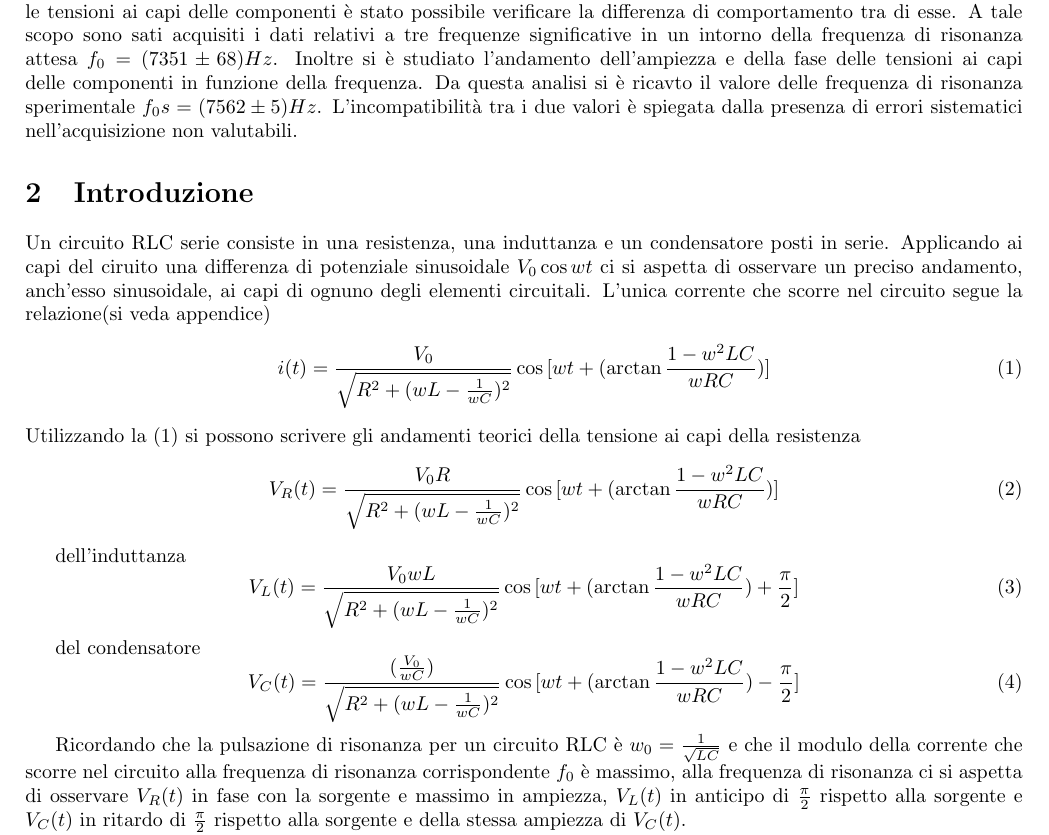
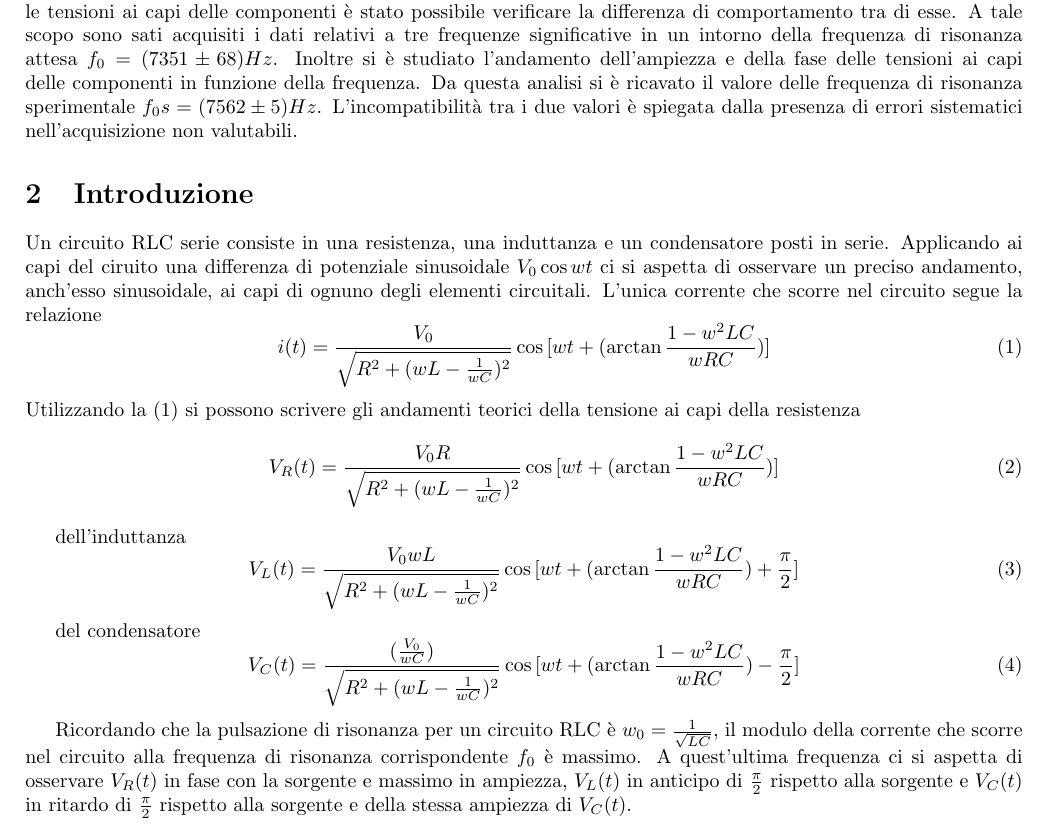
Before and after one commit to Davidee21/RelLab2, a LaTeX document (Relazione.tex): part of page 1 of 5, cut so that both start at the same text. Compiled offline with pdfLaTeX.

Commit message:
fintia-correzione

```diff
--- a/Relazione.tex
+++ b/Relazione.tex
@@ -27,13 +27,13 @@
 \section{Abstract}
 In questa esperienza si è analizzato il comportamento di un circuito RLC serie in regime sinusoidale. Misurando le tensioni ai capi delle componenti è stato possibile
 verificare la differenza di comportamento tra di esse. A tale scopo sono sati acquisiti i dati relativi a tre frequenze significative in un intorno della frequenza di risonanza attesa $f_0=(7351\pm68)Hz$.
-Inoltre si è studiato l'andamento dell'ampiezza e della fase delle tensioni ai capi delle componenti in funzione della frequenza. Da questa analisi si è ricavto il valore delle frequenza di risonanza sperimentale $f_0s=(7562\pm5)Hz$.
+Inoltre si è studiato l'andamento dell'ampiezza e della fase delle tensioni ai capi delle componenti in funzione della frequenza. Da questa analisi si è ricavato il valore delle frequenza di risonanza sperimentale $f_0s=(7562\pm5)Hz$.
 L'incompatibilità tra i due valori è spiegata dalla presenza di errori sistematici nell'acquisizione non valutabili.
 
 
 \section{Introduzione}
 Un circuito RLC serie consiste in una resistenza, una induttanza e un condensatore posti in serie. Applicando ai capi del ciruito una differenza di potenziale sinusoidale $V_{0}\cos{wt} $ ci si aspetta di osservare un preciso andamento, anch'esso sinusoidale,
- ai capi di ognuno degli elementi circuitali. L'unica corrente che scorre nel circuito segue la relazione(si veda appendice)
+ ai capi di ognuno degli elementi circuitali. L'unica corrente che scorre nel circuito segue la relazione
 \begin{equation}
   i(t)=\frac{V_{0}}{\sqrt{R^2+(wL-\frac{1}{wC})^2}}\cos{[wt+(\arctan{\frac{1-w^2LC}{wRC}})]}
 \end{equation}
@@ -52,7 +52,7 @@ del condensatore
   V_{C}(t)=\frac{(\frac{V_{0}}{wC})}{\sqrt{R^2+(wL-\frac{1}{wC})^2}}\cos{[wt+(\arctan{\frac{1-w^2LC}{wRC}})-\frac{\pi}{2}]}
 \end{equation}
 
-Ricordando che la pulsazione di risonanza per un circuito RLC è $w_0=\frac{1}{\sqrt{LC}}$ e che il modulo della corrente che scorre nel circuito alla frequenza di risonanza corrispondente $f_0$ è massimo, alla frequenza di risonanza ci si aspetta di
+Ricordando che la pulsazione di risonanza per un circuito RLC è $w_0=\frac{1}{\sqrt{LC}}$, il modulo della corrente che scorre nel circuito alla frequenza di risonanza corrispondente $f_0$ è massimo. A quest'ultima frequenza ci si aspetta di
 osservare $V_R(t)$ in fase con la sorgente e massimo in ampiezza, $V_L(t)$ in anticipo di $\frac{\pi}{2}$ rispetto alla sorgente e $V_C(t)$ in ritardo di $\frac{\pi}{2}$ rispetto alla sorgente e della stessa ampiezza di  $V_C(t)$. \\
 Si può esplicitare la dipendeza dell'ampiezza massima e della fase delle tensioni in funzione della pulsazione $w$ semplicemente considerando il modulo delle ampiezze e della fase alle diverse tensioni. Ad esempio risulta
 
```
Also changed, not shown: Relazione.pdf, 3 other files.
